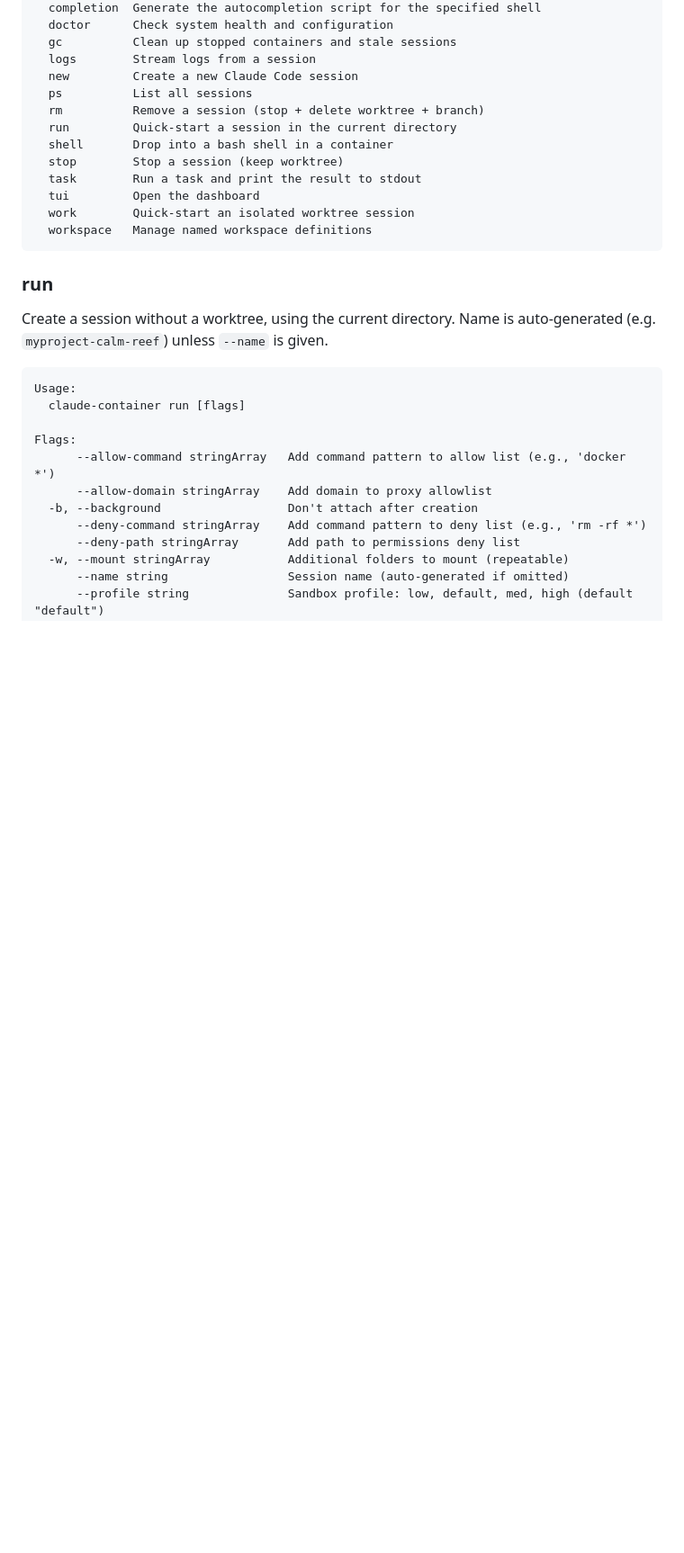
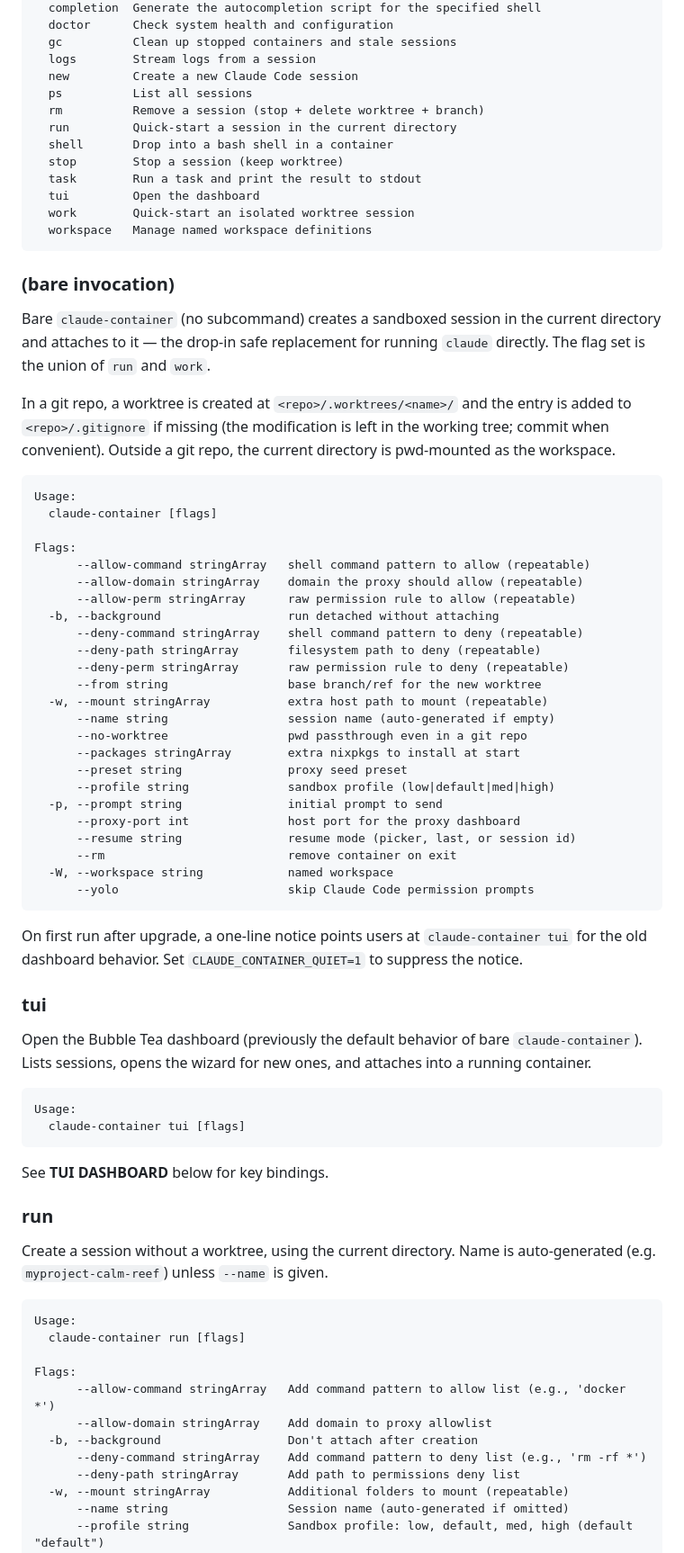
Before and after one commit to joegoldin/claude-container, a Markdown page: README.md, the part around the change. Shown at 90% size. Drawn GitHub-style; blank space fills up the shorter version.

Commit message:
docs(readme): add bare-invocation and tui subcommand sections

````diff
--- a/README.md
+++ b/README.md
@@ -129,6 +129,61 @@ Available Commands:
   work        Quick-start an isolated worktree session
   workspace   Manage named workspace definitions
 ```
+
+### (bare invocation)
+
+Bare `claude-container` (no subcommand) creates a sandboxed session in the
+current directory and attaches to it — the drop-in safe replacement for
+running `claude` directly. The flag set is the union of `run` and `work`.
+
+In a git repo, a worktree is created at `<repo>/.worktrees/<name>/` and
+the entry is added to `<repo>/.gitignore` if missing (the modification is
+left in the working tree; commit when convenient). Outside a git repo,
+the current directory is pwd-mounted as the workspace.
+
+```
+Usage:
+  claude-container [flags]
+
+Flags:
+      --allow-command stringArray   shell command pattern to allow (repeatable)
+      --allow-domain stringArray    domain the proxy should allow (repeatable)
+      --allow-perm stringArray      raw permission rule to allow (repeatable)
+  -b, --background                  run detached without attaching
+      --deny-command stringArray    shell command pattern to deny (repeatable)
+      --deny-path stringArray       filesystem path to deny (repeatable)
+      --deny-perm stringArray       raw permission rule to deny (repeatable)
+      --from string                 base branch/ref for the new worktree
+  -w, --mount stringArray           extra host path to mount (repeatable)
+      --name string                 session name (auto-generated if empty)
+      --no-worktree                 pwd passthrough even in a git repo
+      --packages stringArray        extra nixpkgs to install at start
+      --preset string               proxy seed preset
+      --profile string              sandbox profile (low|default|med|high)
+  -p, --prompt string               initial prompt to send
+      --proxy-port int              host port for the proxy dashboard
+      --resume string               resume mode (picker, last, or session id)
+      --rm                          remove container on exit
+  -W, --workspace string            named workspace
+      --yolo                        skip Claude Code permission prompts
+```
+
+On first run after upgrade, a one-line notice points users at
+`claude-container tui` for the old dashboard behavior. Set
+`CLAUDE_CONTAINER_QUIET=1` to suppress the notice.
+
+### tui
+
+Open the Bubble Tea dashboard (previously the default behavior of bare
+`claude-container`). Lists sessions, opens the wizard for new ones, and
+attaches into a running container.
+
+```
+Usage:
+  claude-container tui [flags]
+```
+
+See **TUI DASHBOARD** below for key bindings.
 
 ### run
 
````
